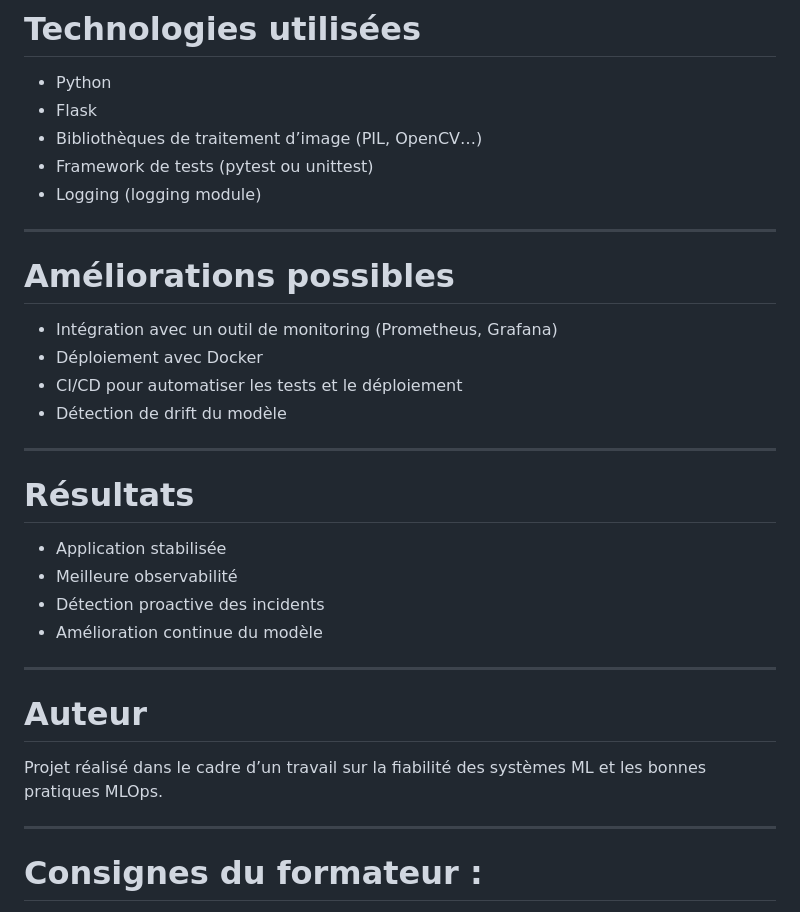
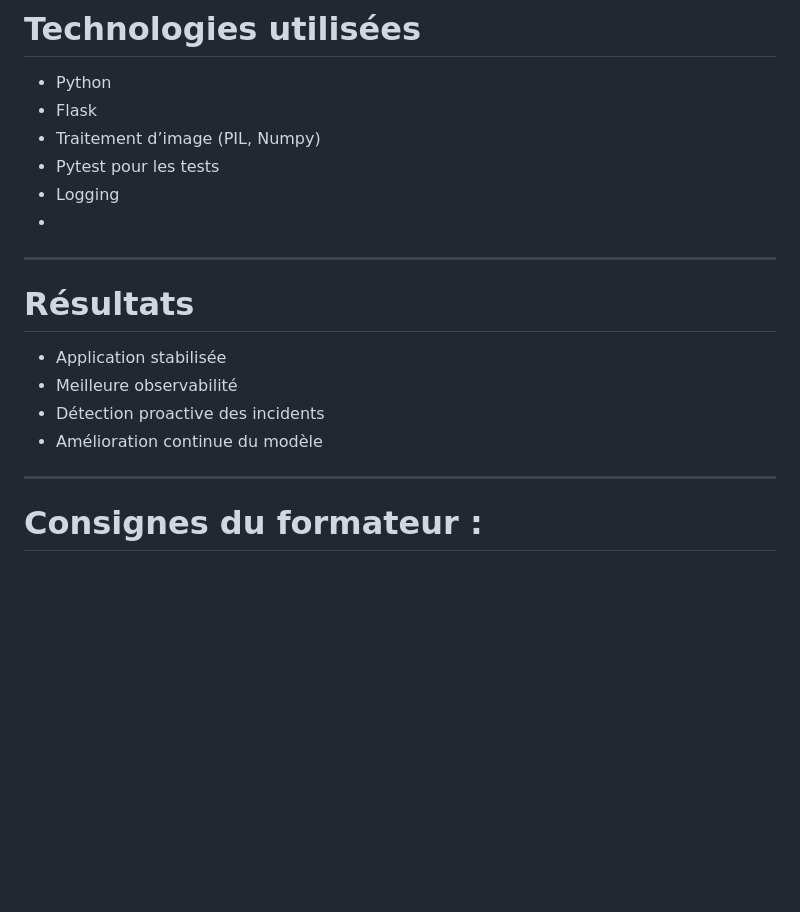
Before and after one commit to Franck-LF/livrable_BUG, a Markdown page: README.md, the part around one of its changes. GitHub-like rendering; blank space fills up the shorter version.

```diff
--- a/README.md
+++ b/README.md
@@ -185,18 +104,10 @@ python app.py
 
 * Python
 * Flask
-* Bibliothèques de traitement d’image (PIL, OpenCV…)
-* Framework de tests (pytest ou unittest)
-* Logging (logging module)
-
----
-
-# Améliorations possibles
-
-* Intégration avec un outil de monitoring (Prometheus, Grafana)
-* Déploiement avec Docker
-* CI/CD pour automatiser les tests et le déploiement
-* Détection de drift du modèle
+* Traitement d’image (PIL, Numpy)
+* Pytest pour les tests
+* Logging
+*
 
 ---
 
@@ -209,11 +120,6 @@ python app.py
 
 ---
 
-# Auteur
-
-Projet réalisé dans le cadre d’un travail sur la fiabilité des systèmes ML et les bonnes pratiques MLOps.
-
----
 
 
 
```
Also changed, not shown: other parts of README.md (+22 -103 lines).
